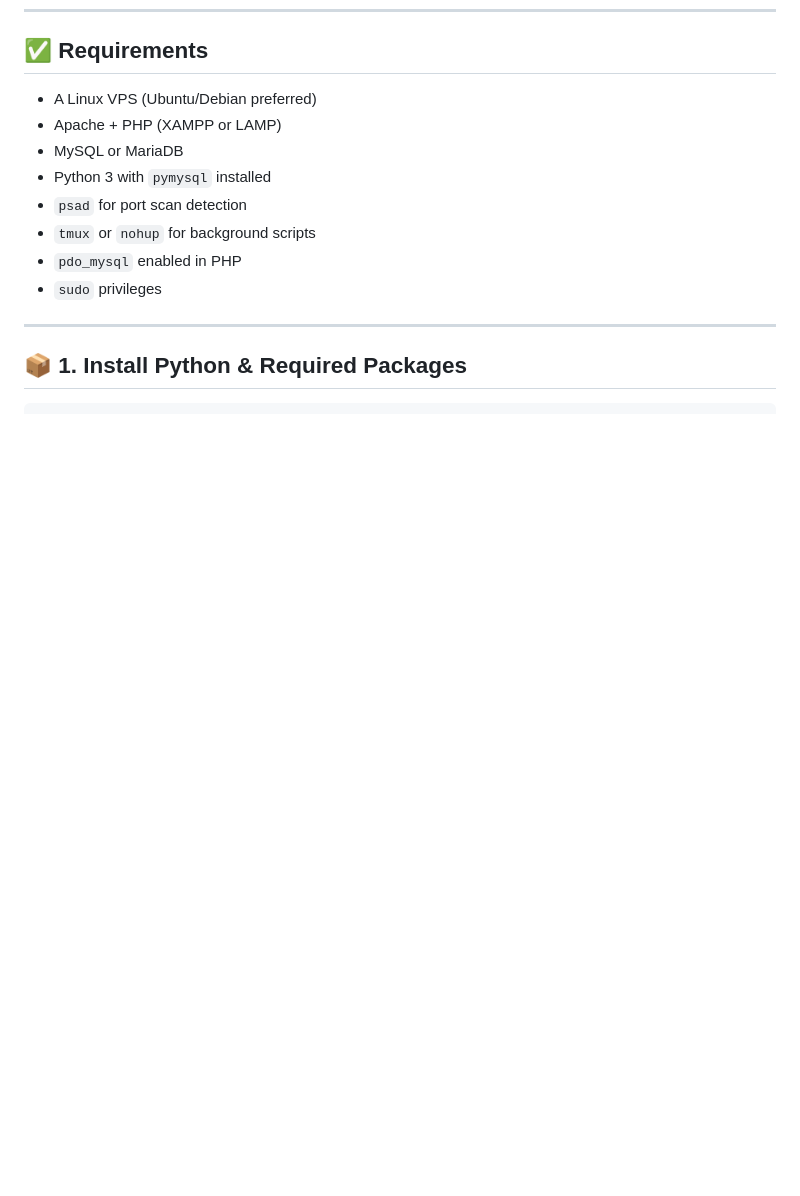
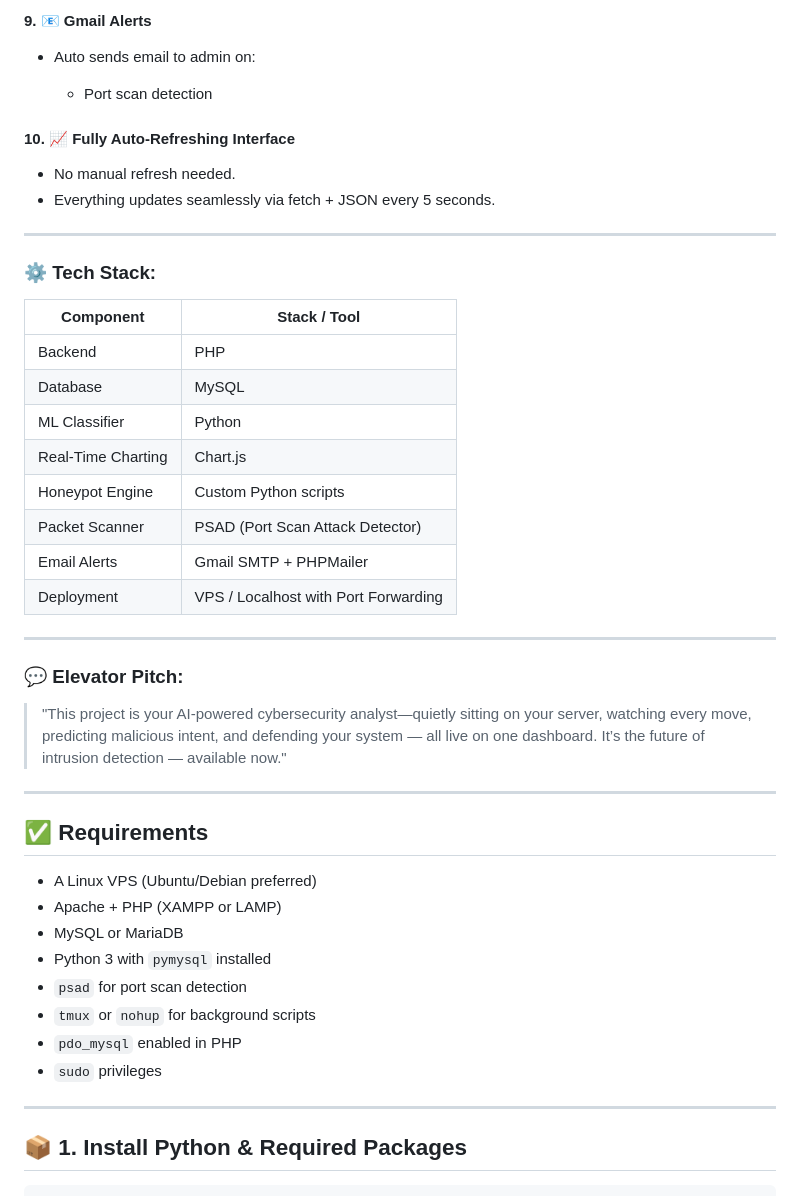
Before and after one commit to armank8000/honeypot, a Markdown page: readme.md, the part around one of its changes. Rendered like a GitHub page; blank space fills up the shorter version.

```diff
--- a/readme.md
+++ b/readme.md
@@ -10,3 +66,39 @@ This guide will walk you through setting up real-time SSH and PSAD monitoring fo
+#### 9. 📧 **Gmail Alerts**
+
+* Auto sends email to admin on:
+
+  * Port scan detection
+
+#### 10. 📈 **Fully Auto-Refreshing Interface**
+
+* No manual refresh needed.
+* Everything updates seamlessly via fetch + JSON every 5 seconds.
+
+---
+
+### ⚙️ Tech Stack:
+
+| Component          | Stack / Tool                         |
+| ------------------ | ------------------------------------ |
+| Backend            | PHP                                  |
+| Database           | MySQL                                |
+| ML Classifier      | Python                               |
+| Real-Time Charting | Chart.js                             |
+| Honeypot Engine    | Custom Python scripts                |
+| Packet Scanner     | PSAD (Port Scan Attack Detector)     |
+| Email Alerts       | Gmail SMTP + PHPMailer               |
+| Deployment         | VPS / Localhost with Port Forwarding |
+
+
+
+---
+
+### 💬 Elevator Pitch:
+
+> "This project is your AI-powered cybersecurity analyst—quietly sitting on your server, watching every move, predicting malicious intent, and defending your system — all live on one dashboard. It’s the future of intrusion detection — available now."
+
+---
+
 
 ## ✅ Requirements
 
```
Also changed, not shown: other parts of readme.md (+57 -1 lines).
